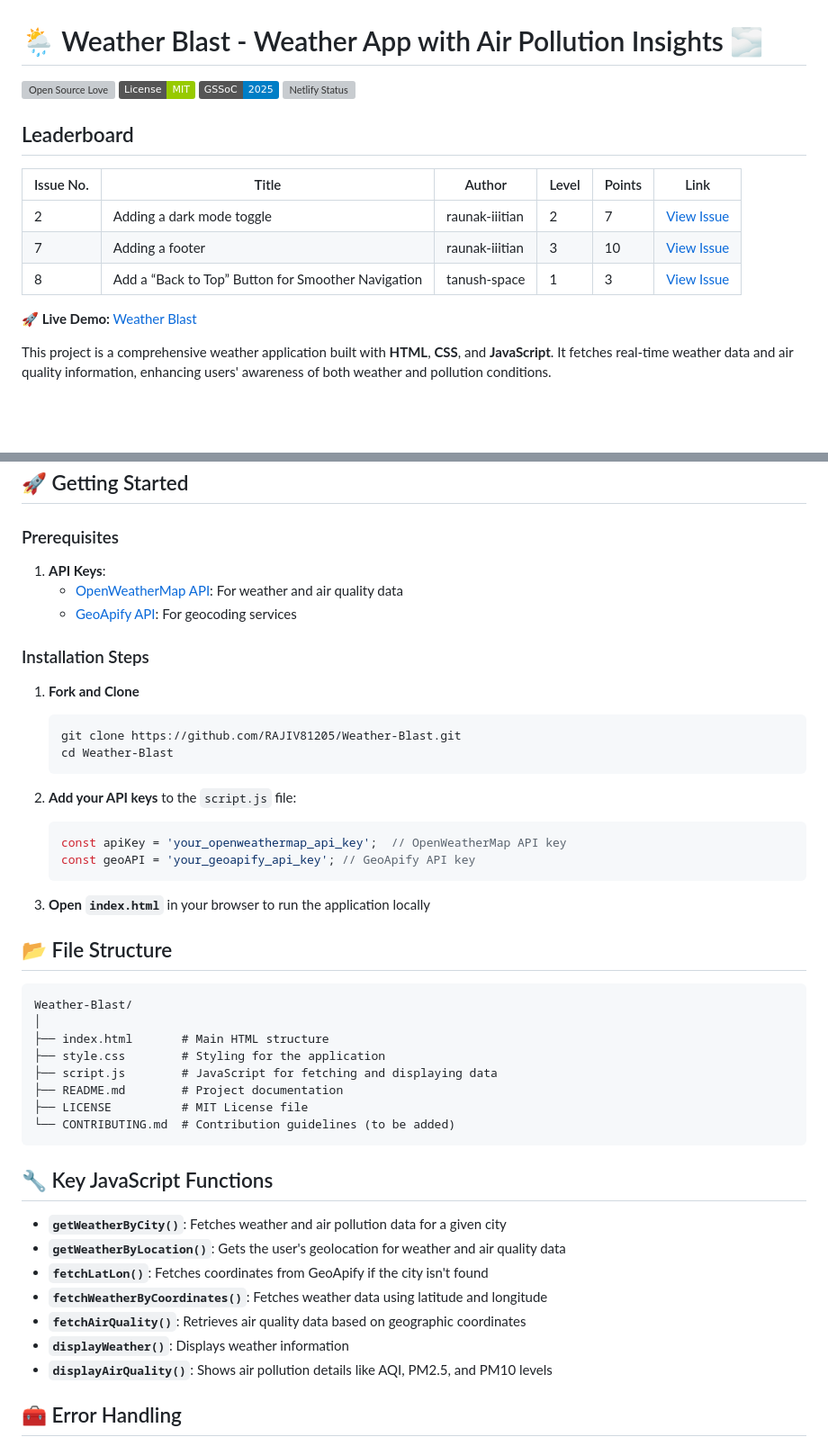
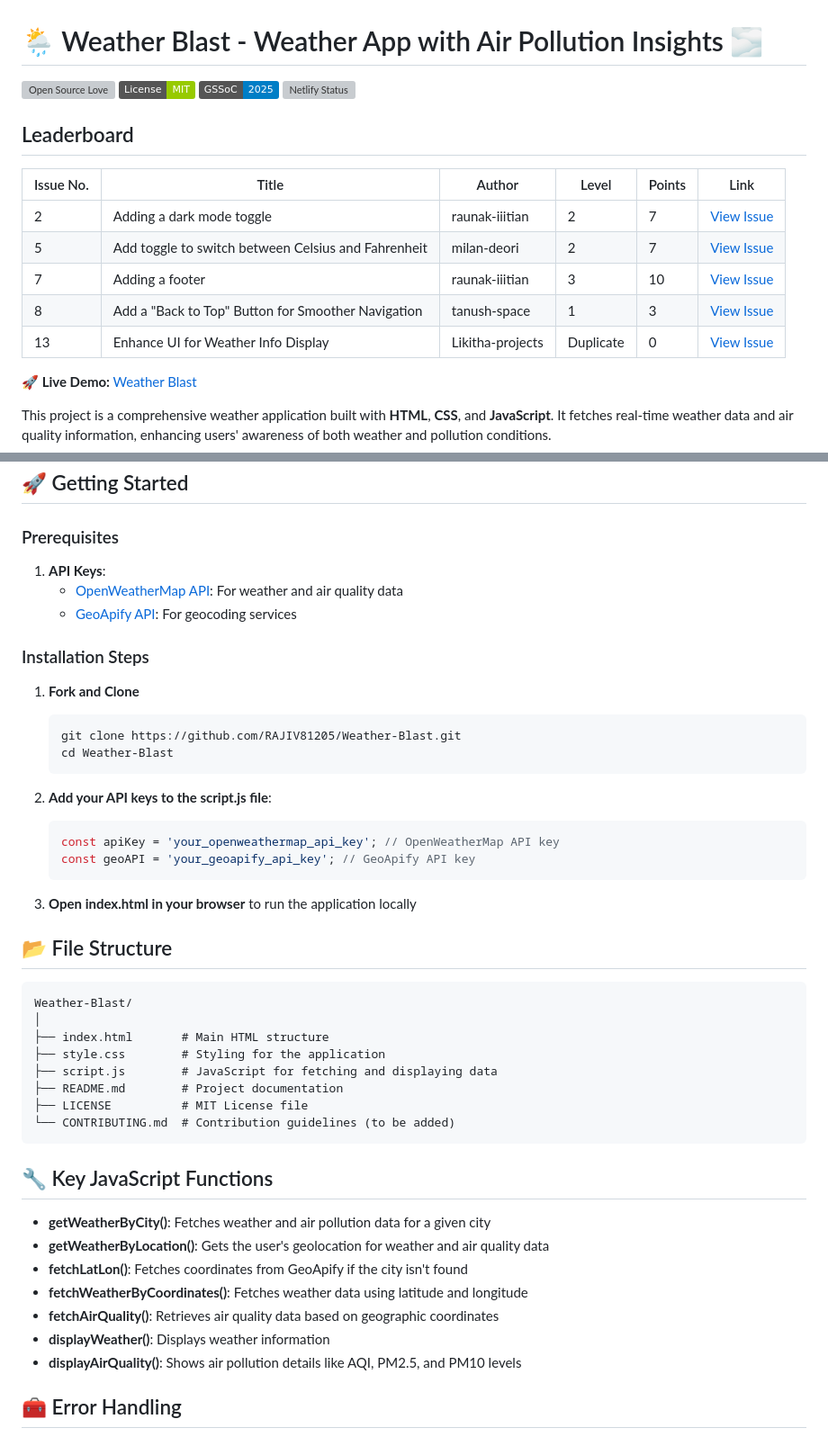
Before and after one commit to komalsathvik/Weather-Blast, a Markdown page: README.md, 2 parts joined by grey strips. Shown at 90% size. Rendered like a GitHub page; badges without logos; blank space fills up the shorter version; grey boxes are pictures that could not be loaded.

Commit message:
Add missing closed issues to Leaderboard sectionAdd missing closed issues to Leaderboard sectionUpdate README.md
Added Issue #5 (Celsius/Fahrenheit toggle by milan-deori, Level 2 - 7 points) and Issue #13 (UI Enhancement by Likitha-projects, marked as Duplicate - 0 points) to the Leaderboard section with proper links and point allocation.

````diff
--- a/README.md
+++ b/README.md
@@ -1,18 +1,15 @@
 # 🌦️ Weather Blast - Weather App with Air Pollution Insights 🌫️
-
-[![Open Source Love](https://badges.frapsoft.com/os/v1/open-source.svg?v=103)](https://github.com/ellerbrock/open-source-badges/)
-[![MIT License](https://img.shields.io/badge/License-MIT-green.svg)](https://choosealicense.com/licenses/mit/)
-[![GSSoC](https://img.shields.io/badge/GSSoC-2025-blue)](https://gssoc.girlscript.tech/)
-[![Netlify Status](https://api.netlify.com/api/v1/badges/6b263274-fa27-4813-9e3d-3dbb4f005abf/deploy-status)](https://app.netlify.com/sites/weather-blast/deploys)
+[![Open Source Love](https://badges.frapsoft.com/os/v1/open-source.svg?v=103)](https://github.com/ellerbrock/open-source-badges/) [![MIT License](https://img.shields.io/badge/License-MIT-green.svg)](https://choosealicense.com/licenses/mit/) [![GSSoC](https://img.shields.io/badge/GSSoC-2025-blue)](https://gssoc.girlscript.tech/) [![Netlify Status](https://api.netlify.com/api/v1/badges/6b263274-fa27-4813-9e3d-3dbb4f005abf/deploy-status)](https://app.netlify.com/sites/weather-blast/deploys)
 
 ## Leaderboard
 
 | Issue No. | Title                                               | Author          | Level | Points | Link                   |
-|-----------|-----------------------------------------------------|-----------------|-------|--------|------------------------|
+|-----------|-----------------------------------------------------|-----------------|-------|--------|-----------------------|
 | 2         | Adding a dark mode toggle                           | raunak-iiitian  | 2     | 7      | [View Issue](https://github.com/RAJIV81205/Weather-Blast/issues/2)        |
+| 5         | Add toggle to switch between Celsius and Fahrenheit | milan-deori     | 2     | 7      | [View Issue](https://github.com/RAJIV81205/Weather-Blast/issues/5)        |
 | 7         | Adding a footer                                     | raunak-iiitian  | 3     | 10     | [View Issue](https://github.com/RAJIV81205/Weather-Blast/issues/7)        |
-| 8         | Add a “Back to Top” Button for Smoother Navigation  | tanush-space    | 1     | 3      | [View Issue](https://github.com/RAJIV81205/Weather-Blast/issues/8)        |
-
+| 8         | Add a "Back to Top" Button for Smoother Navigation  | tanush-space    | 1     | 3      | [View Issue](https://github.com/RAJIV81205/Weather-Blast/issues/8)        |
+| 13        | Enhance UI for Weather Info Display                 | Likitha-projects| Duplicate | 0   | [View Issue](https://github.com/RAJIV81205/Weather-Blast/issues/13)       |
 
 **🚀 Live Demo:** [Weather Blast](https://weather-blast.netlify.app/)
 
@@ -84,27 +87,30 @@ If you're new to open source, start with these types of contributions:
 ## 🚀 Getting Started
 
 ### Prerequisites
+
 1. **API Keys**:
    - [OpenWeatherMap API](https://openweathermap.org/api): For weather and air quality data
    - [GeoApify API](https://www.geoapify.com/): For geocoding services
 
 ### Installation Steps
+
 1. **Fork and Clone**
    ```bash
    git clone https://github.com/RAJIV81205/Weather-Blast.git
    cd Weather-Blast
    ```
 
-2. **Add your API keys** to the `script.js` file:
+2. **Add your API keys to the script.js file**:
    ```javascript
-   const apiKey = 'your_openweathermap_api_key';  // OpenWeatherMap API key
+   const apiKey = 'your_openweathermap_api_key'; // OpenWeatherMap API key
    const geoAPI = 'your_geoapify_api_key'; // GeoApify API key
    ```
 
-3. **Open `index.html`** in your browser to run the application locally
+3. **Open index.html in your browser** to run the application locally
 
 ## 📂 File Structure
-```plaintext
+
+```
 Weather-Blast/
 │
 ├── index.html       # Main HTML structure
@@ -117,13 +123,13 @@ Weather-Blast/
 
 ## 🔧 Key JavaScript Functions
 
-- **`getWeatherByCity()`**: Fetches weather and air pollution data for a given city
-- **`getWeatherByLocation()`**: Gets the user's geolocation for weather and air quality data
-- **`fetchLatLon()`**: Fetches coordinates from GeoApify if the city isn't found
-- **`fetchWeatherByCoordinates()`**: Fetches weather data using latitude and longitude
-- **`fetchAirQuality()`**: Retrieves air quality data based on geographic coordinates
-- **`displayWeather()`**: Displays weather information
-- **`displayAirQuality()`**: Shows air pollution details like AQI, PM2.5, and PM10 levels
+- **getWeatherByCity()**: Fetches weather and air pollution data for a given city
+- **getWeatherByLocation()**: Gets the user's geolocation for weather and air quality data
+- **fetchLatLon()**: Fetches coordinates from GeoApify if the city isn't found
+- **fetchWeatherByCoordinates()**: Fetches weather data using latitude and longitude
+- **fetchAirQuality()**: Retrieves air quality data based on geographic coordinates
+- **displayWeather()**: Displays weather information
+- **displayAirQuality()**: Shows air pollution details like AQI, PM2.5, and PM10 levels
 
 ## 🧰 Error Handling
 
````
Also changed, not shown: other parts of README.md (+9 -11 lines).
